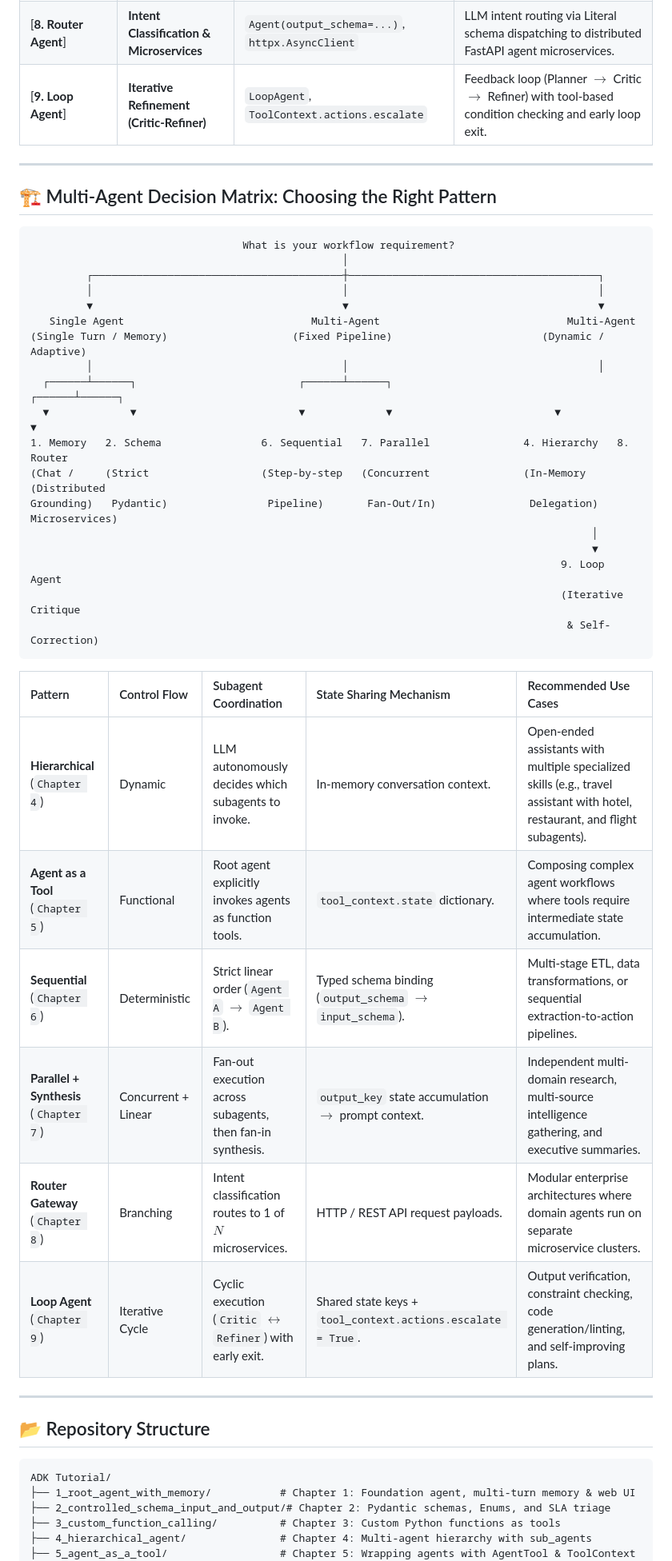
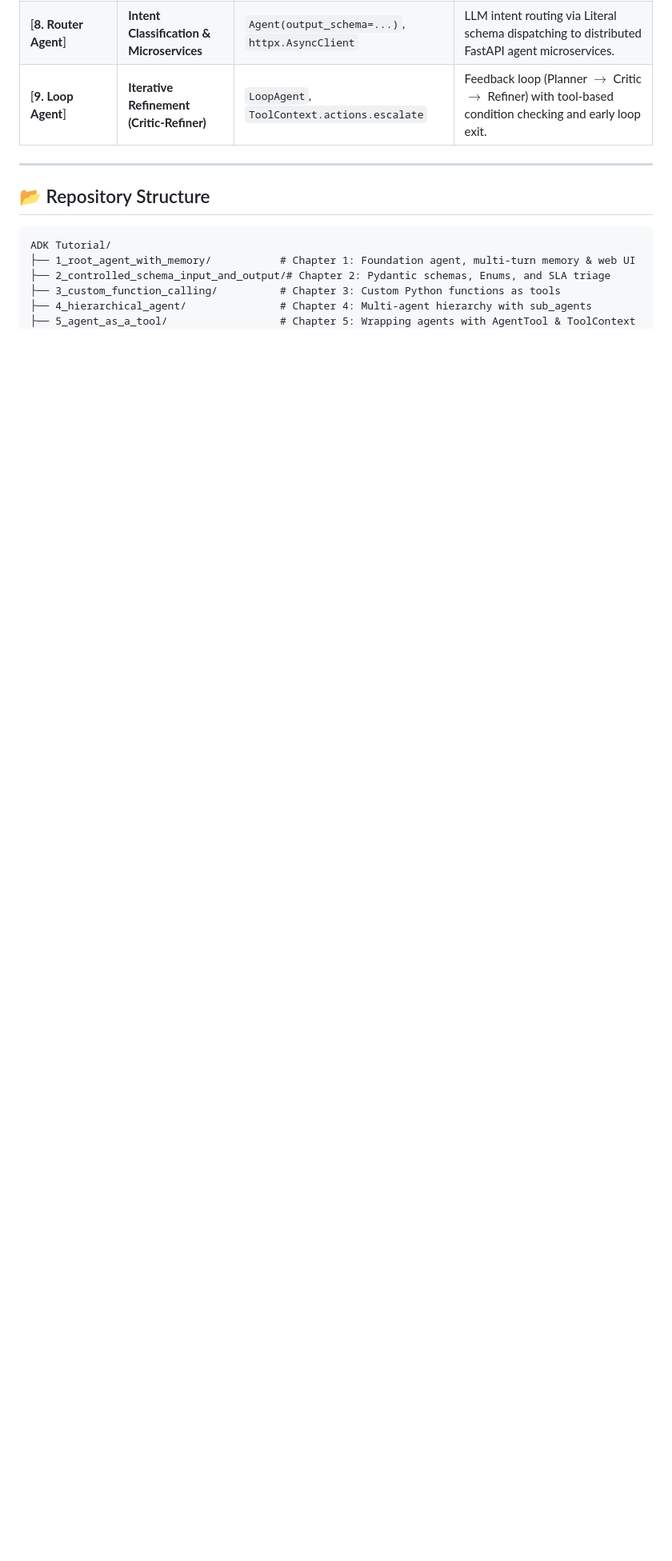
Before and after one commit to maggiemhanna/adk-tutorial, a Markdown page: README.md, the part around one of its changes. Shown at 80% size. Drawn GitHub-style; blank space fills up the shorter version.

Commit message:
docs: update global README.md and fix Chapter 9 test script path

````diff
--- a/README.md
+++ b/README.md
@@ -19,40 +19,6 @@ Each module in this repository demonstrates a foundational or advanced agentic p
 | [**7. Parallel Agent & Synthesis**] | **Fan-Out / Fan-In Workflow** | `ParallelAgent`, `SequentialAgent`, `output_key` | Concurrent subagent execution across multiple domains followed by unified synthesis. |
 | [**8. Router Agent**] | **Intent Classification & Microservices** | `Agent(output_schema=...)`, `httpx.AsyncClient` | LLM intent routing via Literal schema dispatching to distributed FastAPI agent microservices. |
 | [**9. Loop Agent**] | **Iterative Refinement (Critic-Refiner)** | `LoopAgent`, `ToolContext.actions.escalate` | Feedback loop (Planner $\rightarrow$ Critic $\rightarrow$ Refiner) with tool-based condition checking and early loop exit. |
-
----
-
-## 🏗️ Multi-Agent Decision Matrix: Choosing the Right Pattern
-
-```
-                                  What is your workflow requirement?
-                                                  │
-         ┌────────────────────────────────────────┼────────────────────────────────────────┐
-         │                                        │                                        │
-         ▼                                        ▼                                        ▼
-   Single Agent                              Multi-Agent                              Multi-Agent
-(Single Turn / Memory)                    (Fixed Pipeline)                        (Dynamic / Adaptive)
-         │                                        │                                        │
-  ┌──────┴──────┐                          ┌──────┴──────┐                          ┌──────┴──────┐
-  ▼             ▼                          ▼             ▼                          ▼             ▼
-1. Memory   2. Schema                6. Sequential   7. Parallel               4. Hierarchy   8. Router
-(Chat /     (Strict                  (Step-by-step   (Concurrent               (In-Memory     (Distributed
-Grounding)   Pydantic)                Pipeline)       Fan-Out/In)               Delegation)    Microservices)
-                                                                                          │
-                                                                                          ▼
-                                                                                     9. Loop Agent
-                                                                                     (Iterative Critique
-                                                                                      & Self-Correction)
-```
-
-| Pattern | Control Flow | Subagent Coordination | State Sharing Mechanism | Recommended Use Cases |
-| :--- | :--- | :--- | :--- | :--- |
-| **Hierarchical** (`Chapter 4`) | Dynamic | LLM autonomously decides which subagents to invoke. | In-memory conversation context. | Open-ended assistants with multiple specialized skills (e.g., travel assistant with hotel, restaurant, and flight subagents). |
-| **Agent as a Tool** (`Chapter 5`) | Functional | Root agent explicitly invokes agents as function tools. | `tool_context.state` dictionary. | Composing complex agent workflows where tools require intermediate state accumulation. |
-| **Sequential** (`Chapter 6`) | Deterministic | Strict linear order (`Agent A` $\rightarrow$ `Agent B`). | Typed schema binding (`output_schema` $\rightarrow$ `input_schema`). | Multi-stage ETL, data transformations, or sequential extraction-to-action pipelines. |
-| **Parallel + Synthesis** (`Chapter 7`) | Concurrent + Linear | Fan-out execution across subagents, then fan-in synthesis. | `output_key` state accumulation $\rightarrow$ prompt context. | Independent multi-domain research, multi-source intelligence gathering, and executive summaries. |
-| **Router Gateway** (`Chapter 8`) | Branching | Intent classification routes to 1 of $N$ microservices. | HTTP / REST API request payloads. | Modular enterprise architectures where domain agents run on separate microservice clusters. |
-| **Loop Agent** (`Chapter 9`) | Iterative Cycle | Cyclic execution (`Critic` $\leftrightarrow$ `Refiner`) with early exit. | Shared state keys + `tool_context.actions.escalate = True`. | Output verification, constraint checking, code generation/linting, and self-improving plans. |
 
 ---
 
````
Also changed, not shown: other parts of README.md (+1 -1 lines).
